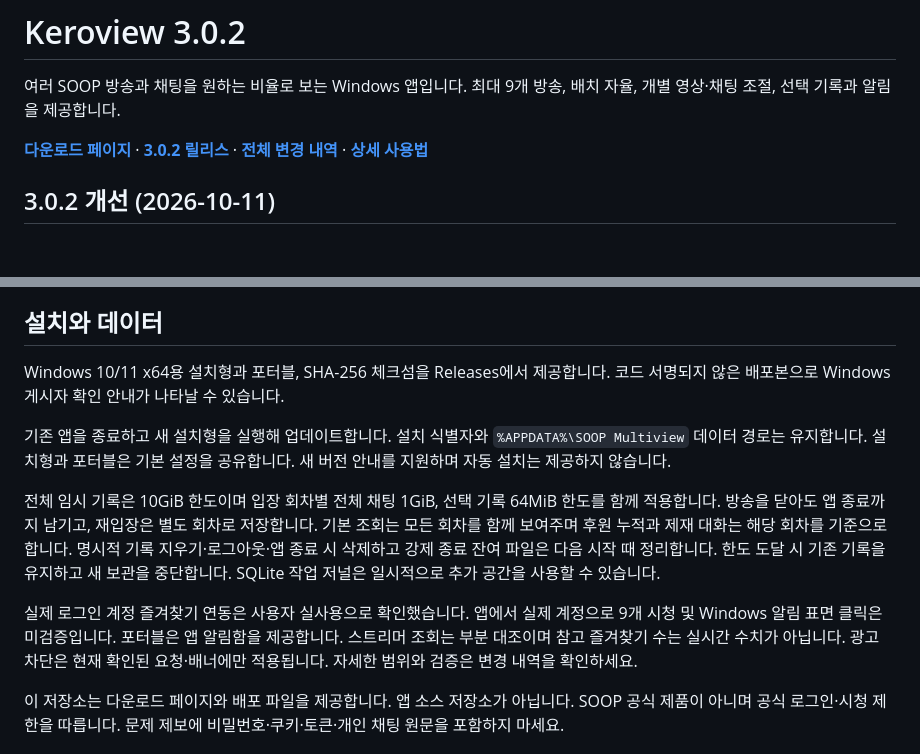
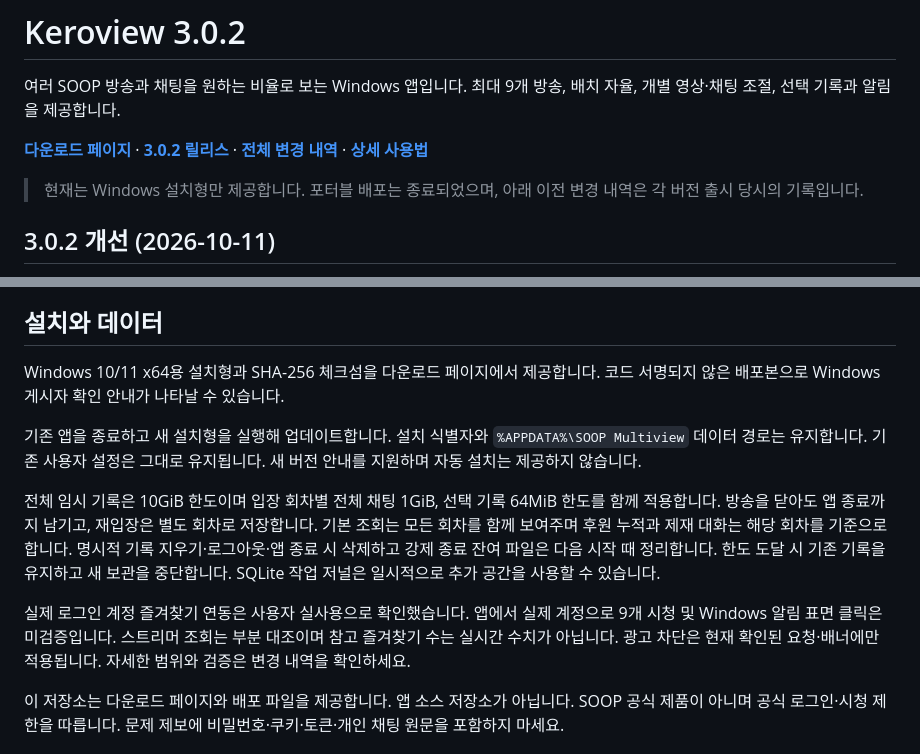
Before and after one commit to felixlsh/soop-multiview, a Markdown page: README.md, 2 parts joined by grey strips. GitHub-like rendering; blank space fills up the shorter version.

Commit message:
Document branded download address and installer-only distribution

```diff
--- a/README.md
+++ b/README.md
@@ -2,7 +2,9 @@
 
 여러 SOOP 방송과 채팅을 원하는 비율로 보는 Windows 앱입니다. 최대 9개 방송, 배치 자율, 개별 영상·채팅 조절, 선택 기록과 알림을 제공합니다.
 
-**[다운로드 페이지](https://felixlsh.github.io/soop-multiview/)** · **[3.0.2 릴리스](https://github.com/felixlsh/soop-multiview/releases/tag/v3.0.2)** · **[전체 변경 내역](RELEASE_NOTES.md)** · **[상세 사용법](USER_GUIDE.md)**
+**[다운로드 페이지](https://keroview-download.vercel.app/)** · **[3.0.2 릴리스](https://keroview-download.vercel.app/releases/v3.0.2)** · **[전체 변경 내역](RELEASE_NOTES.md)** · **[상세 사용법](USER_GUIDE.md)**
+
+> 현재는 Windows 설치형만 제공합니다. 포터블 배포는 종료되었으며, 아래 이전 변경 내역은 각 버전 출시 당시의 기록입니다.
 
 ## 3.0.2 개선 (2026-10-11)
 
@@ -211,13 +213,13 @@
 
 ## 설치와 데이터
 
-Windows 10/11 x64용 설치형과 포터블, SHA-256 체크섬을 Releases에서 제공합니다. 코드 서명되지 않은 배포본으로 Windows 게시자 확인 안내가 나타날 수 있습니다.
+Windows 10/11 x64용 설치형과 SHA-256 체크섬을 다운로드 페이지에서 제공합니다. 코드 서명되지 않은 배포본으로 Windows 게시자 확인 안내가 나타날 수 있습니다.
 
-기존 앱을 종료하고 새 설치형을 실행해 업데이트합니다. 설치 식별자와 `%APPDATA%\SOOP Multiview` 데이터 경로는 유지합니다. 설치형과 포터블은 기본 설정을 공유합니다. 새 버전 안내를 지원하며 자동 설치는 제공하지 않습니다.
+기존 앱을 종료하고 새 설치형을 실행해 업데이트합니다. 설치 식별자와 `%APPDATA%\SOOP Multiview` 데이터 경로는 유지합니다. 기존 사용자 설정은 그대로 유지됩니다. 새 버전 안내를 지원하며 자동 설치는 제공하지 않습니다.
 
 전체 임시 기록은 10GiB 한도이며 입장 회차별 전체 채팅 1GiB, 선택 기록 64MiB 한도를 함께 적용합니다. 방송을 닫아도 앱 종료까지 남기고, 재입장은 별도 회차로 저장합니다. 기본 조회는 모든 회차를 함께 보여주며 후원 누적과 제재 대화는 해당 회차를 기준으로 합니다. 명시적 기록 지우기·로그아웃·앱 종료 시 삭제하고 강제 종료 잔여 파일은 다음 시작 때 정리합니다. 한도 도달 시 기존 기록을 유지하고 새 보관을 중단합니다. SQLite 작업 저널은 일시적으로 추가 공간을 사용할 수 있습니다.
 
-실제 로그인 계정 즐겨찾기 연동은 사용자 실사용으로 확인했습니다. 앱에서 실제 계정으로 9개 시청 및 Windows 알림 표면 클릭은 미검증입니다. 포터블은 앱 알림함을 제공합니다. 스트리머 조회는 부분 대조이며 참고 즐겨찾기 수는 실시간 수치가 아닙니다. 광고 차단은 현재 확인된 요청·배너에만 적용됩니다. 자세한 범위와 검증은 변경 내역을 확인하세요.
+실제 로그인 계정 즐겨찾기 연동은 사용자 실사용으로 확인했습니다. 앱에서 실제 계정으로 9개 시청 및 Windows 알림 표면 클릭은 미검증입니다. 스트리머 조회는 부분 대조이며 참고 즐겨찾기 수는 실시간 수치가 아닙니다. 광고 차단은 현재 확인된 요청·배너에만 적용됩니다. 자세한 범위와 검증은 변경 내역을 확인하세요.
 
 이 저장소는 다운로드 페이지와 배포 파일을 제공합니다. 앱 소스 저장소가 아닙니다. SOOP 공식 제품이 아니며 공식 로그인·시청 제한을 따릅니다. 문제 제보에 비밀번호·쿠키·토큰·개인 채팅 원문을 포함하지 마세요.
 
```
